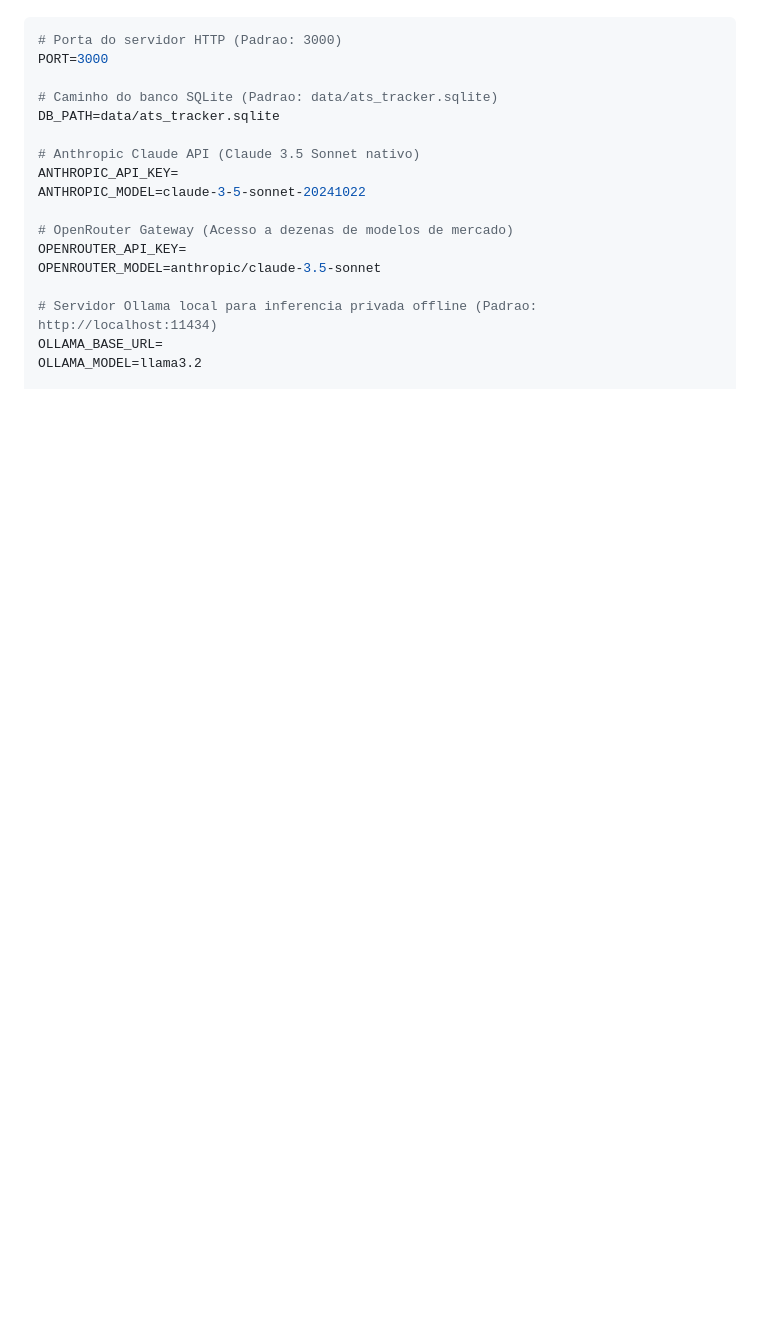
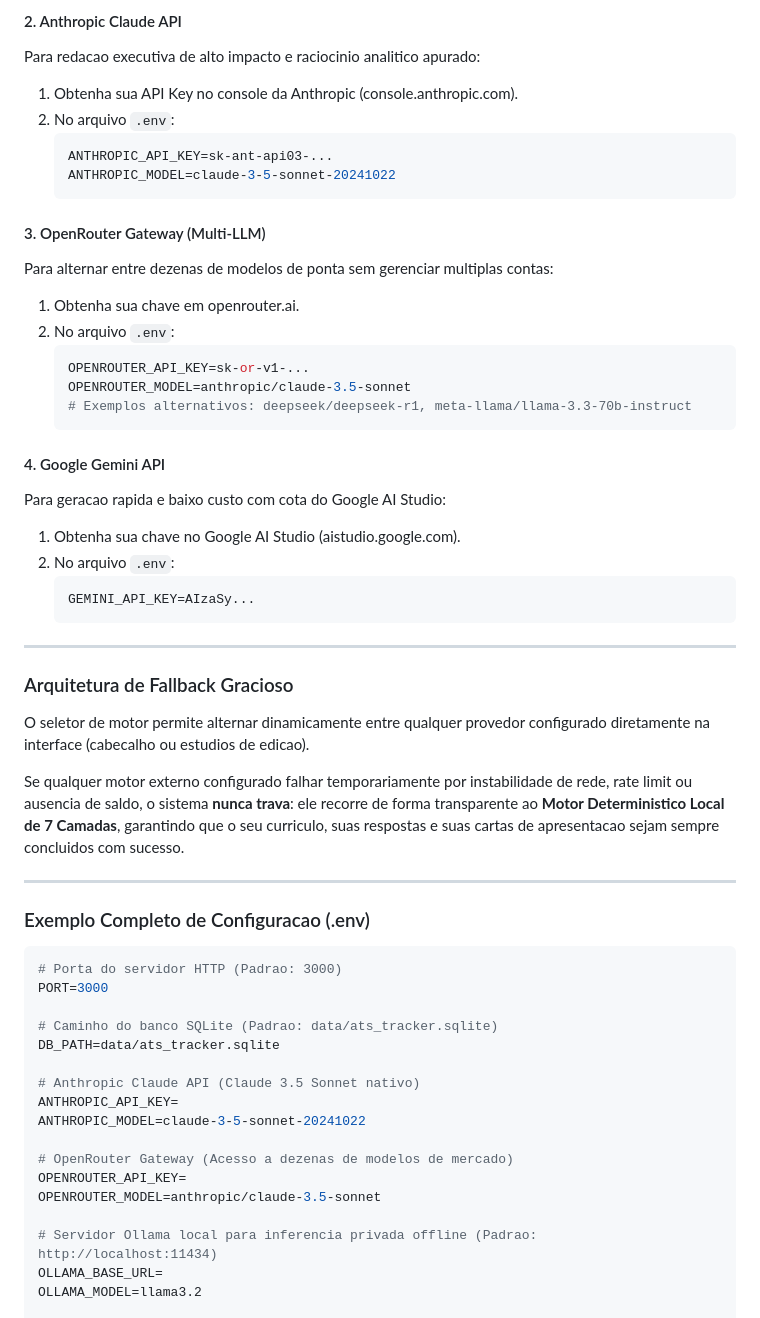
Before and after one commit to rslucena/ats-resume-optimizer, a Markdown page: README.md, the part around one of its changes. GitHub-like rendering; blank space fills up the shorter version.

Commit message:
docs: add AI agents and supported providers guide in README

````diff
--- a/README.md
+++ b/README.md
@@ -160,3 +190,41 @@ Para habilitar motores adicionais de IA, crie ou edite o arquivo `.env`:
+#### 2. Anthropic Claude API
+Para redacao executiva de alto impacto e raciocinio analitico apurado:
+1. Obtenha sua API Key no console da Anthropic (console.anthropic.com).
+2. No arquivo `.env`:
+   ```env
+   ANTHROPIC_API_KEY=sk-ant-api03-...
+   ANTHROPIC_MODEL=claude-3-5-sonnet-20241022
+   ```
+
+#### 3. OpenRouter Gateway (Multi-LLM)
+Para alternar entre dezenas de modelos de ponta sem gerenciar multiplas contas:
+1. Obtenha sua chave em openrouter.ai.
+2. No arquivo `.env`:
+   ```env
+   OPENROUTER_API_KEY=sk-or-v1-...
+   OPENROUTER_MODEL=anthropic/claude-3.5-sonnet
+   # Exemplos alternativos: deepseek/deepseek-r1, meta-llama/llama-3.3-70b-instruct
+   ```
+
+#### 4. Google Gemini API
+Para geracao rapida e baixo custo com cota do Google AI Studio:
+1. Obtenha sua chave no Google AI Studio (aistudio.google.com).
+2. No arquivo `.env`:
+   ```env
+   GEMINI_API_KEY=AIzaSy...
+   ```
+
+---
+
+### Arquitetura de Fallback Gracioso
+
+O seletor de motor permite alternar dinamicamente entre qualquer provedor configurado diretamente na interface (cabecalho ou estudios de edicao).
+
+Se qualquer motor externo configurado falhar temporariamente por instabilidade de rede, rate limit ou ausencia de saldo, o sistema **nunca trava**: ele recorre de forma transparente ao **Motor Deterministico Local de 7 Camadas**, garantindo que o seu curriculo, suas respostas e suas cartas de apresentacao sejam sempre concluidos com sucesso.
+
+---
+
+### Exemplo Completo de Configuracao (.env)
 
 ```env
 # Porta do servidor HTTP (Padrao: 3000)
````
Also changed, not shown: other parts of README.md (+33 -3 lines).
